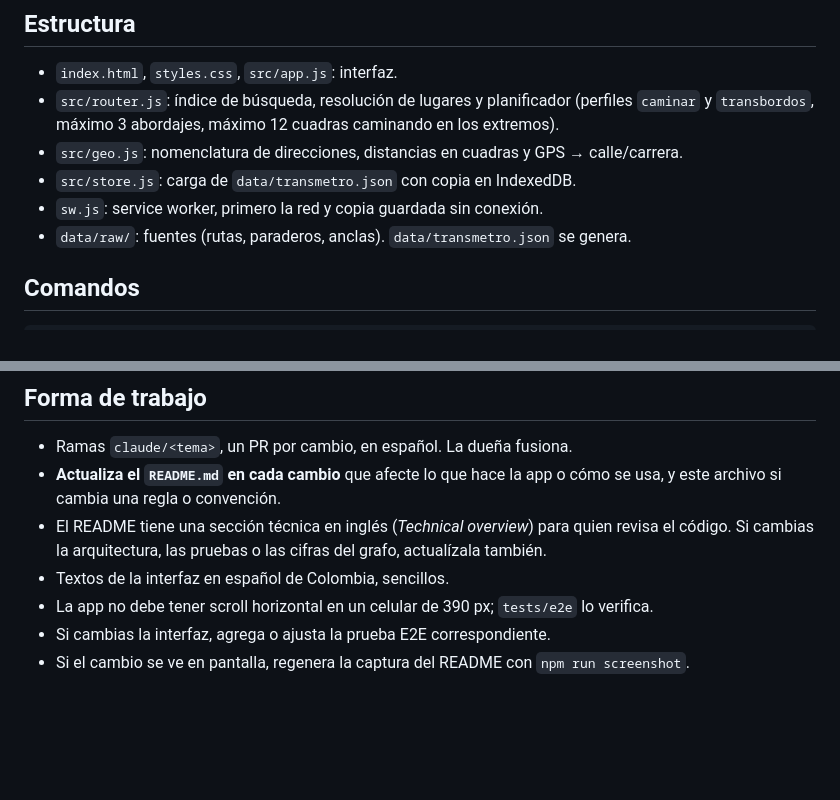
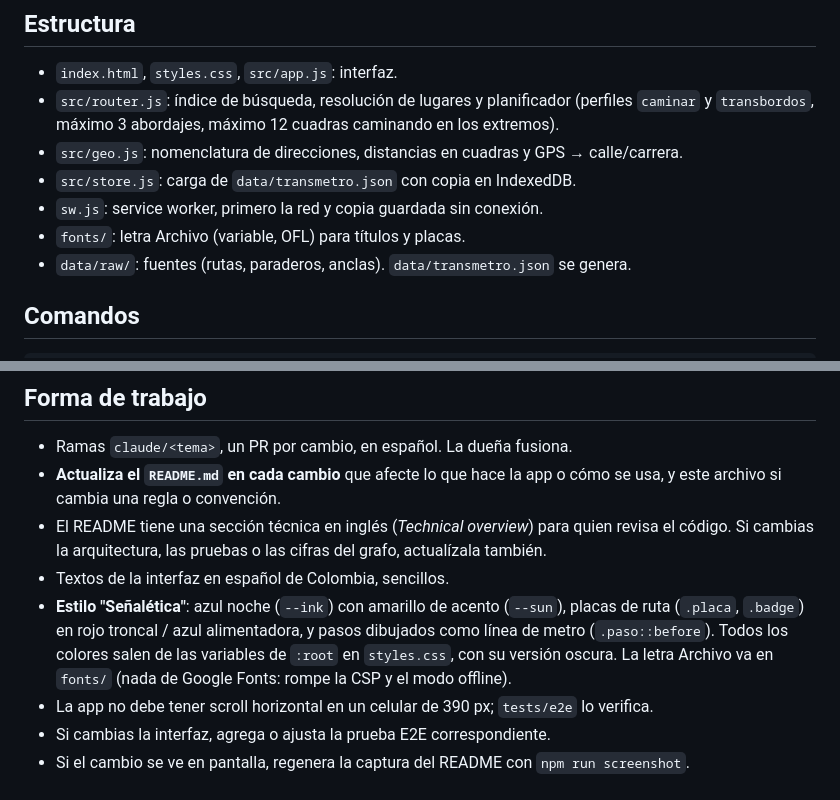
Before and after one commit to ycantill/moviliz, a Markdown page: CLAUDE.md, 2 parts joined by grey strips. Rendered like a GitHub page; blank space fills up the shorter version.

```diff
--- a/CLAUDE.md
+++ b/CLAUDE.md
@@ -49,6 +49,7 @@ Transmetro Barranquilla. Lee también el `README.md`.
 - `src/geo.js`: nomenclatura de direcciones, distancias en cuadras y GPS → calle/carrera.
 - `src/store.js`: carga de `data/transmetro.json` con copia en IndexedDB.
 - `sw.js`: service worker, primero la red y copia guardada sin conexión.
+- `fonts/`: letra Archivo (variable, OFL) para títulos y placas.
 - `data/raw/`: fuentes (rutas, paraderos, anclas). `data/transmetro.json` se genera.
 
 ## Comandos
@@ -99,6 +100,11 @@ Si cambias `data/raw/` o `scripts/build-data.mjs`, regenera y sube `data/transme
 - El README tiene una sección técnica en inglés (*Technical overview*) para quien revisa el
   código. Si cambias la arquitectura, las pruebas o las cifras del grafo, actualízala también.
 - Textos de la interfaz en español de Colombia, sencillos.
+- **Estilo "Señalética"**: azul noche (`--ink`) con amarillo de
+  acento (`--sun`), placas de ruta (`.placa`, `.badge`) en rojo troncal / azul
+  alimentadora, y pasos dibujados como línea de metro (`.paso::before`). Todos los
+  colores salen de las variables de `:root` en `styles.css`, con su versión oscura.
+  La letra Archivo va en `fonts/` (nada de Google Fonts: rompe la CSP y el modo offline).
 - La app no debe tener scroll horizontal en un celular de 390 px; `tests/e2e` lo verifica.
 - Si cambias la interfaz, agrega o ajusta la prueba E2E correspondiente.
 - Si el cambio se ve en pantalla, regenera la captura del README con `npm run screenshot`.
```
Also changed, not shown: README.md (+12 -2 lines), docs/screenshot.png, icons/icon-192.png, icons/icon-512.png, 12 other files.
